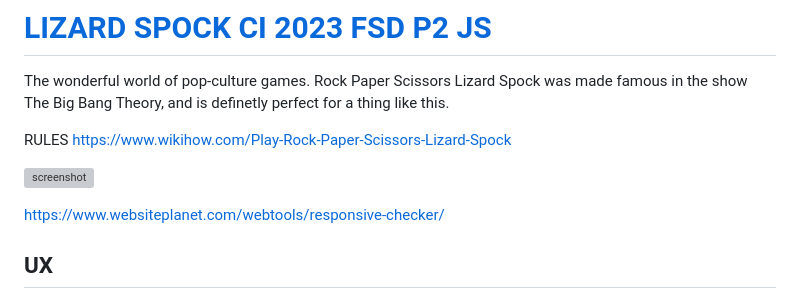
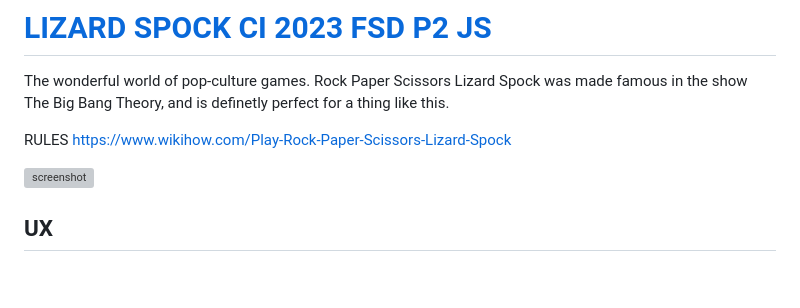
Before and after one commit to zakenaio/Lizard-Spock-ci-2023-fsd-p2-js, a Markdown page: README.md, the part around the change. Rendered like a GitHub page; blank space fills up the shorter version; grey boxes are pictures that could not be loaded.

```diff
--- a/README.md
+++ b/README.md
@@ -9,8 +9,6 @@ https://www.wikihow.com/Play-Rock-Paper-Scissors-Lizard-Spock
 
 
 ![screenshot](documentation/respons.png)
-
-https://www.websiteplanet.com/webtools/responsive-checker/
 
 ## UX
 
```
Also changed, not shown: TESTING.md (+4 -2 lines), documentation/test-w3css.png (renamed from documentation/test-w2css.png).
